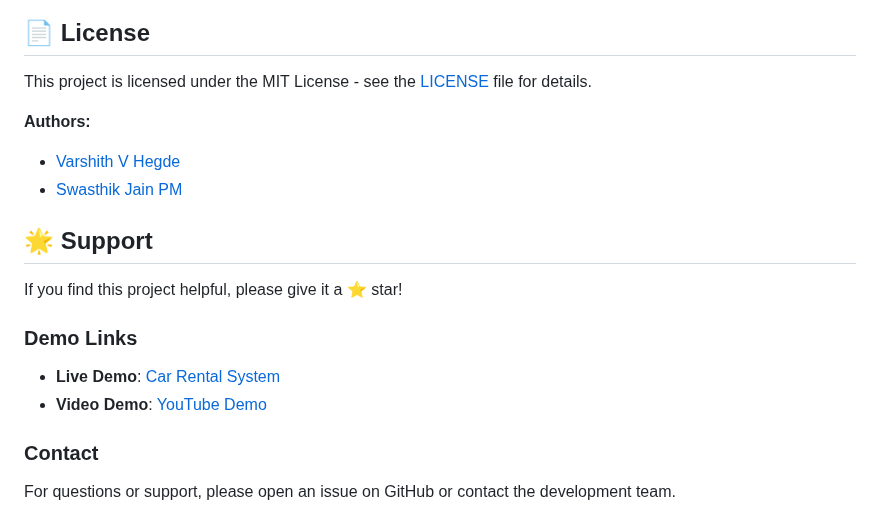
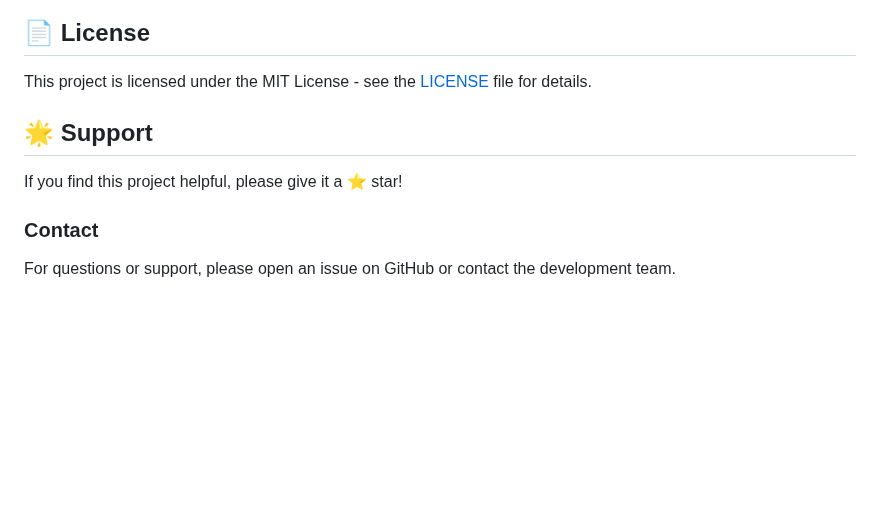
Before and after one commit to Meet2135/Car-Rental-Management-System-, a Markdown page: README.md, the part around the change. Drawn GitHub-style; blank space fills up the shorter version.

```diff
--- a/README.md
+++ b/README.md
@@ -235,17 +235,9 @@ We welcome contributions! Please follow these steps:
 
 This project is licensed under the MIT License - see the [LICENSE](LICENSE) file for details.
 
-**Authors:**
-- [Varshith V Hegde](https://github.com/Varshithvhegde)
-- [Swasthik Jain PM](https://github.com/Swasthik-Jain)
-
 ## 🌟 Support
 
 If you find this project helpful, please give it a ⭐️ star!
-
-### Demo Links
-- **Live Demo**: [Car Rental System](https://carsminiproject.000webhostapp.com/)
-- **Video Demo**: [YouTube Demo](https://youtu.be/1Z9Z9Z9Z9Z9)
 
 ### Contact
 For questions or support, please open an issue on GitHub or contact the development team.
```
